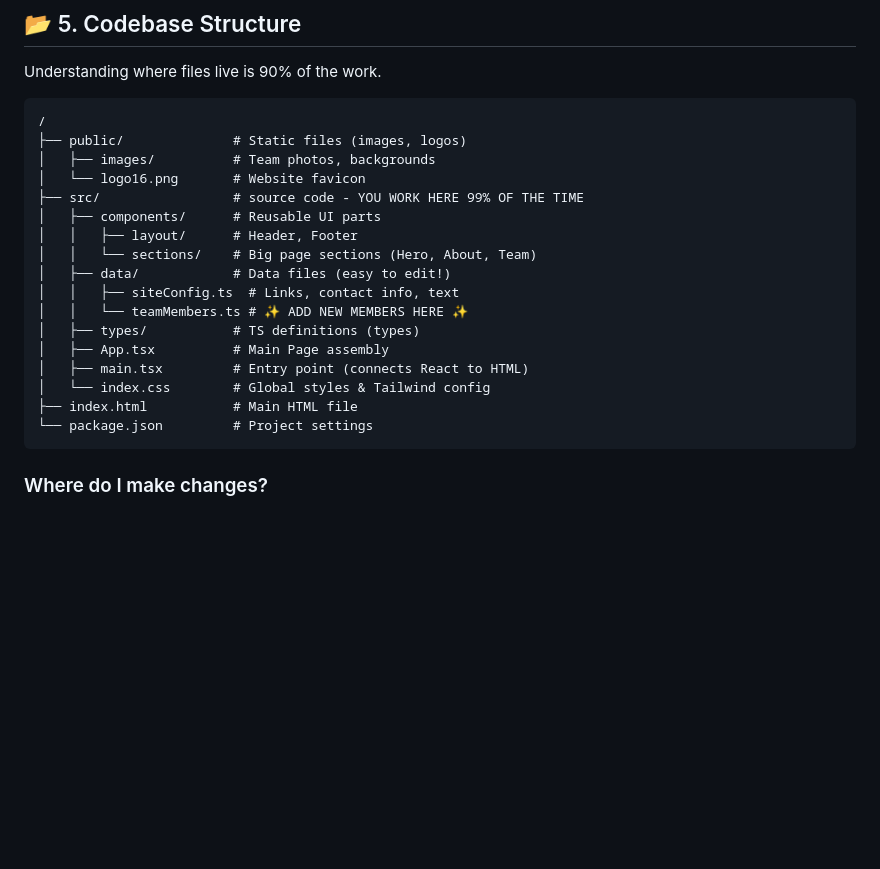
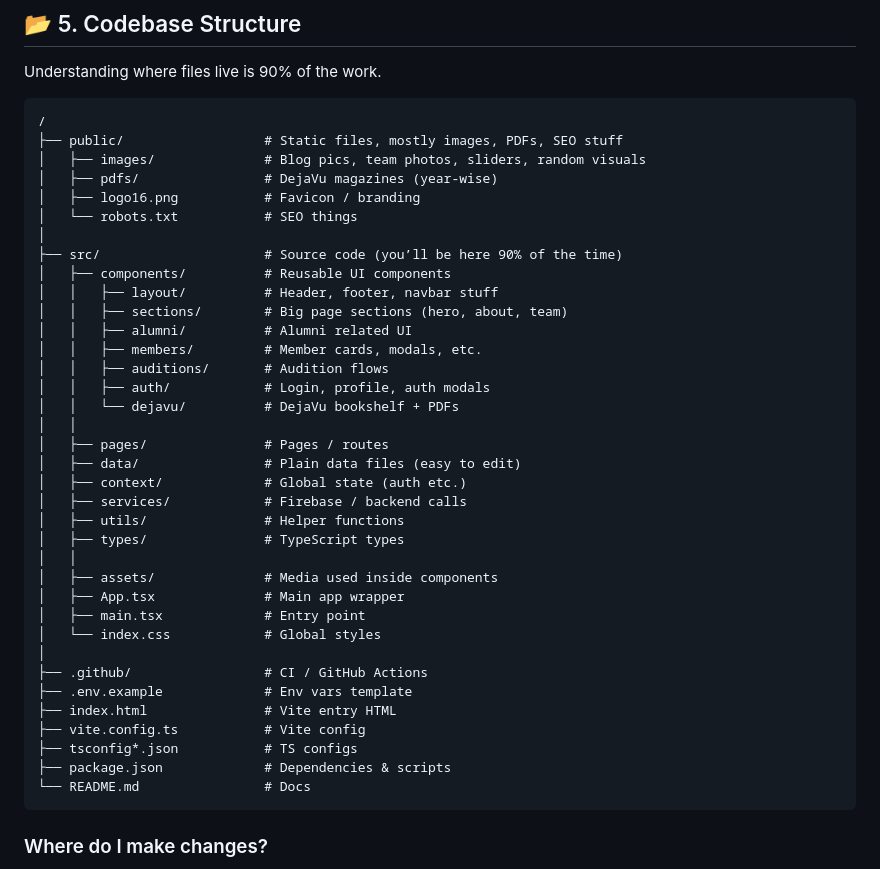
Before and after one commit to lcnitdgp/LC-_Website, a Markdown page: README.md, the part around the change. Rendered like a GitHub page; blank space fills up the shorter version.

````diff
--- a/README.md
+++ b/README.md
@@ -183,22 +183,41 @@ Understanding where files live is 90% of the work.
 
 ```
 /
-├── public/              # Static files (images, logos)
-│   ├── images/          # Team photos, backgrounds
-│   └── logo16.png       # Website favicon
-├── src/                 # source code - YOU WORK HERE 99% OF THE TIME
-│   ├── components/      # Reusable UI parts
-│   │   ├── layout/      # Header, Footer
-│   │   └── sections/    # Big page sections (Hero, About, Team)
-│   ├── data/            # Data files (easy to edit!)
-│   │   ├── siteConfig.ts  # Links, contact info, text
-│   │   └── teamMembers.ts # ✨ ADD NEW MEMBERS HERE ✨
-│   ├── types/           # TS definitions (types)
-│   ├── App.tsx          # Main Page assembly
-│   ├── main.tsx         # Entry point (connects React to HTML)
-│   └── index.css        # Global styles & Tailwind config
-├── index.html           # Main HTML file
-└── package.json         # Project settings
+├── public/                  # Static files, mostly images, PDFs, SEO stuff
+│   ├── images/              # Blog pics, team photos, sliders, random visuals
+│   ├── pdfs/                # DejaVu magazines (year-wise)
+│   ├── logo16.png           # Favicon / branding
+│   └── robots.txt           # SEO things
+│
+├── src/                     # Source code (you’ll be here 90% of the time)
+│   ├── components/          # Reusable UI components
+│   │   ├── layout/          # Header, footer, navbar stuff
+│   │   ├── sections/        # Big page sections (hero, about, team)
+│   │   ├── alumni/          # Alumni related UI
+│   │   ├── members/         # Member cards, modals, etc.
+│   │   ├── auditions/       # Audition flows
+│   │   ├── auth/            # Login, profile, auth modals
+│   │   └── dejavu/          # DejaVu bookshelf + PDFs
+│   │
+│   ├── pages/               # Pages / routes
+│   ├── data/                # Plain data files (easy to edit)
+│   ├── context/             # Global state (auth etc.)
+│   ├── services/            # Firebase / backend calls
+│   ├── utils/               # Helper functions
+│   ├── types/               # TypeScript types
+│   │
+│   ├── assets/              # Media used inside components
+│   ├── App.tsx              # Main app wrapper
+│   ├── main.tsx             # Entry point
+│   └── index.css            # Global styles
+│
+├── .github/                 # CI / GitHub Actions
+├── .env.example             # Env vars template
+├── index.html               # Vite entry HTML
+├── vite.config.ts           # Vite config
+├── tsconfig*.json           # TS configs
+├── package.json             # Dependencies & scripts
+└── README.md                # Docs
 ```
 
 ### Where do I make changes?
````
